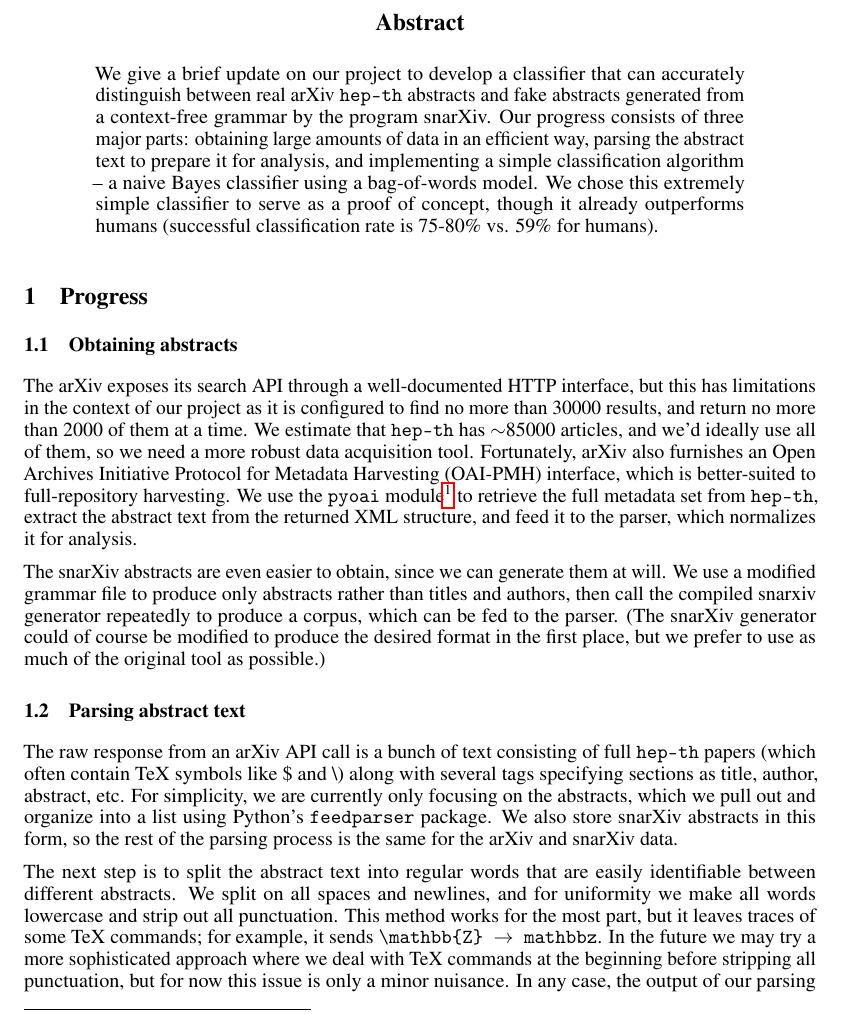
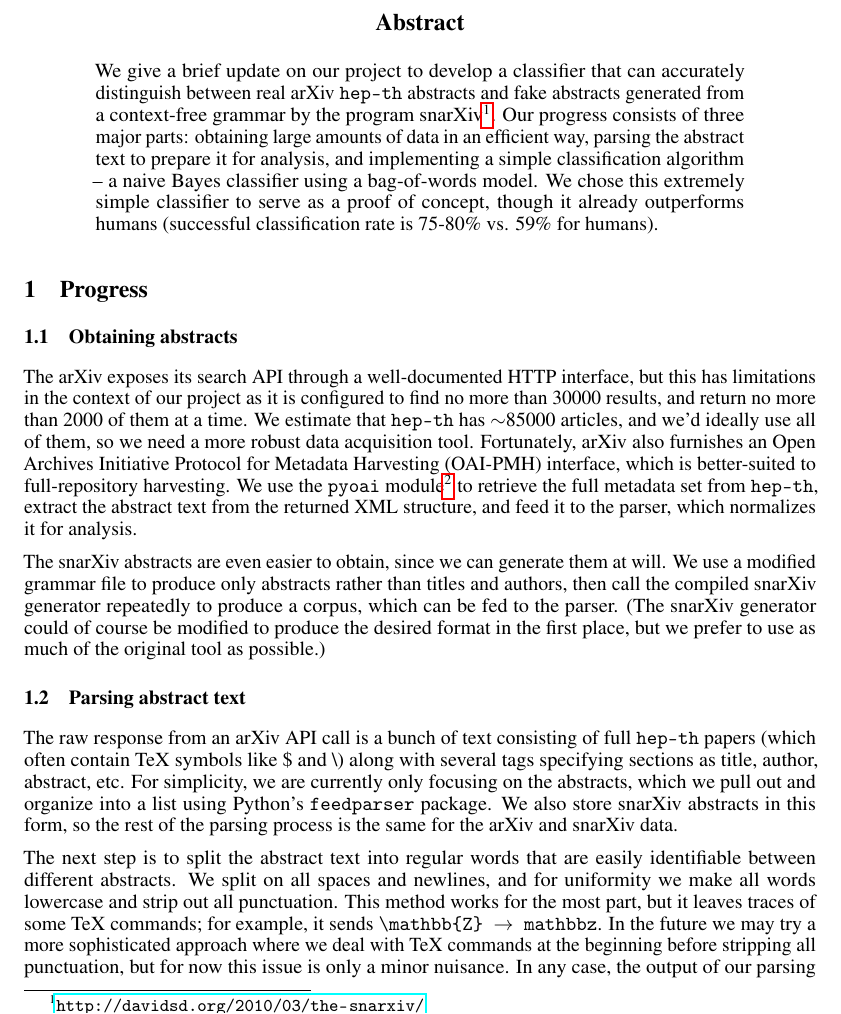
Before and after one commit to kowashs/ml_project, a LaTeX paper (milestone/milestone.tex): part of page 1 of 4, cut so that both start at the same text. Compiled offline with pdfLaTeX.

```diff
--- a/milestone/milestone.tex
+++ b/milestone/milestone.tex
@@ -71,7 +71,7 @@
 \maketitle
 
 \begin{abstract}
-  We give a brief update on our project to develop a classifier that can accurately distinguish between real arXiv \texttt{hep-th} abstracts and fake abstracts generated from a context-free grammar by the program snarXiv.
+  We give a brief update on our project to develop a classifier that can accurately distinguish between real arXiv \texttt{hep-th} abstracts and fake abstracts generated from a context-free grammar by the program snarXiv\footnote{\url{http://davidsd.org/2010/03/the-snarxiv/}}.
   Our progress consists of three major parts: obtaining large amounts of data in an efficient way, parsing the abstract text to prepare it for analysis, and implementing a simple classification algorithm -- a naive Bayes classifier using a bag-of-words model.
   We chose this extremely simple classifier to serve as a proof of concept, though it already outperforms humans (successful classification rate is 75-80\% vs. 59\% for humans).
 \end{abstract}
@@ -87,7 +87,7 @@
 Fortunately, arXiv also furnishes an Open Archives Initiative Protocol for Metadata Harvesting (OAI-PMH) interface, which is better-suited to full-repository harvesting. We use the \texttt{pyoai} module\footnote{\url{https://github.com/infrae/pyoai}} to retrieve the full metadata set from \texttt{hep-th}, extract the abstract text from the returned XML structure, and feed it to the parser, which normalizes it for analysis.
 
 The snarXiv abstracts are even easier to obtain, since we can generate them at will.
-We use a modified grammar file to produce only abstracts rather than titles and authors, then call the compiled snarxiv generator repeatedly to produce a corpus, which can be fed to the parser.
+We use a modified grammar file to produce only abstracts rather than titles and authors, then call the compiled snarXiv generator repeatedly to produce a corpus, which can be fed to the parser.
 (The snarXiv generator could of course be modified to produce the desired format in the first place, but we prefer to use as much of the original tool as possible.)
 
 
```
Also changed, not shown: 1 other file.
